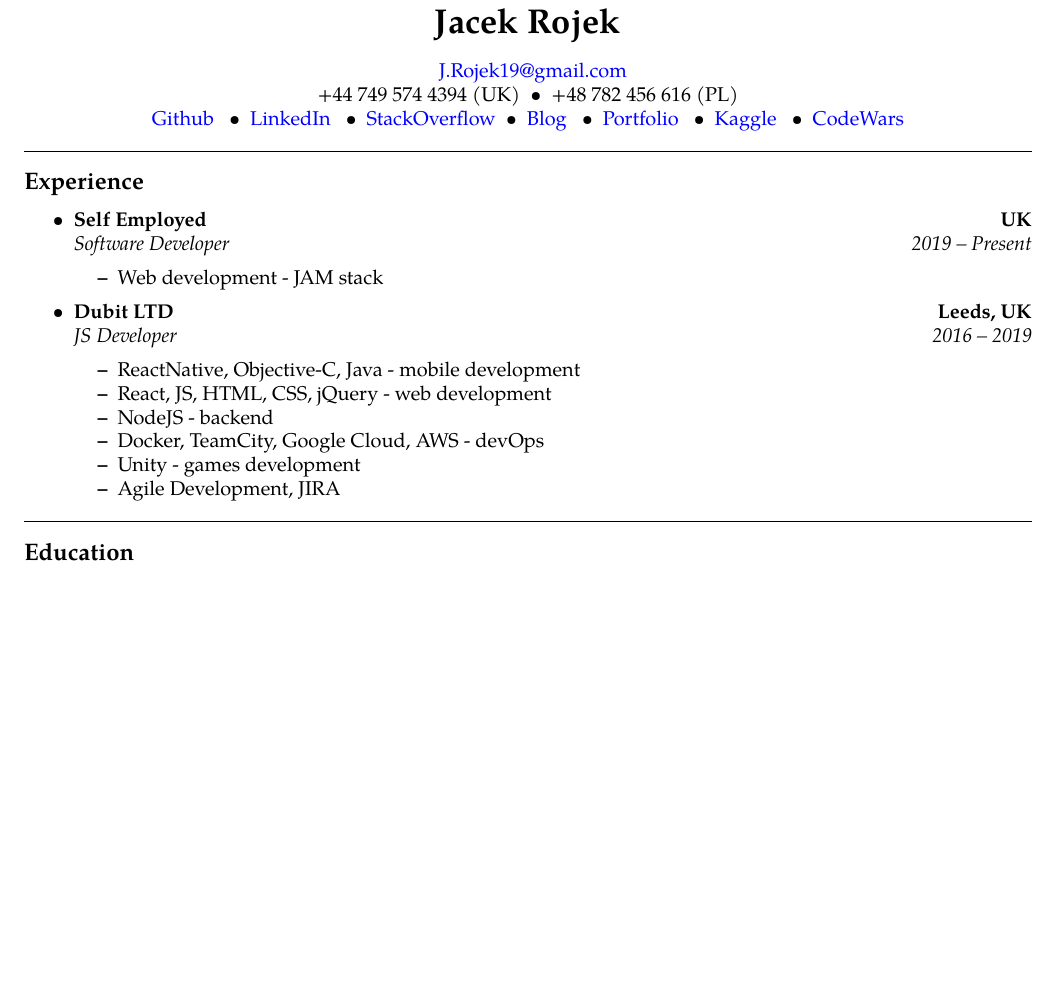
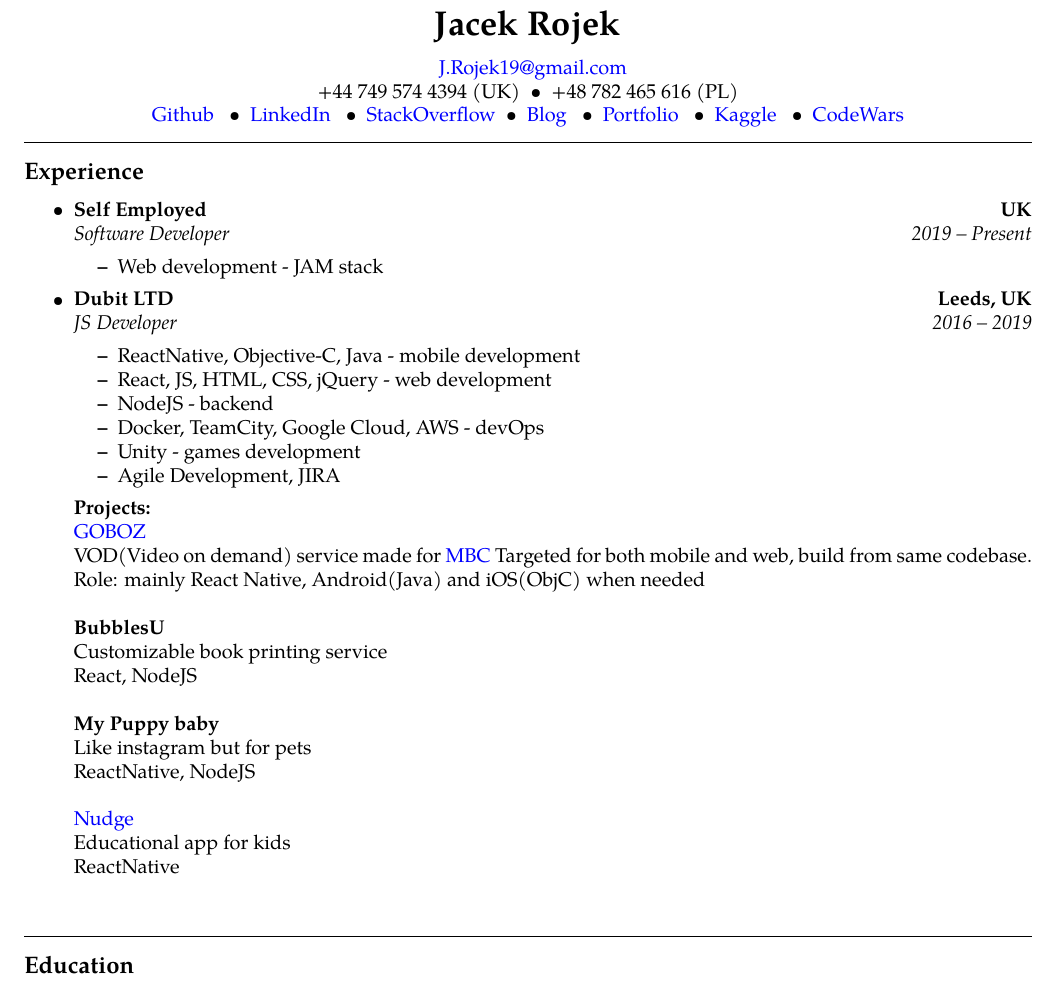
Before and after one commit to wmazurwat/CV, a LaTeX CV (CV.tex): part of the page, cut so that both start at the same text, the shorter picture padded with empty space. Compiled offline with pdfLaTeX.

```diff
--- a/CV.tex
+++ b/CV.tex
@@ -49,7 +49,7 @@
 \ \ \href{mailto:j.rojek19@gmail.com}{J.Rojek19@gmail.com}
 	\\
 +44 749 574 4394 (UK)\ \ \textbullet
-\ \ +48	782 456 616 (PL)\ \
+\ \ +48	782 465 616 (PL)\ \
 \\
 \href{https://github.com/JacekRojek}{Github} \ \ \textbullet
 \ \ \href{https://www.linkedin.com/in/jacek-rojek-b7a396105/}{LinkedIn} \ \ \textbullet
@@ -95,7 +95,27 @@
 		\item Docker, TeamCity, Google Cloud, AWS - devOps
 		\item Unity - games development
 		\item Agile Development, JIRA
-  \end{itemize*}
+	\end{itemize*}
+		\textbf{Projects:} \\
+		\href{https://apkpure.com/goboz/net.mbc.gobo}{GOBOZ}
+		\\
+		VOD(Video on demand) service made for \href{https://www.mbc.net/}{MBC}
+		Targeted for both mobile and web, build from same codebase.
+		\\
+		Role: mainly React Native, Android(Java) and iOS(ObjC) when needed
+		\\ \\
+		\textbf{BubblesU}
+		\\ Customizable book printing service
+		\\ React, NodeJS
+\\ \\
+		\textbf{My Puppy baby}
+		\\ Like instagram but for pets
+		\\ ReactNative, NodeJS
+\\ \\
+		\href{https://play.google.com/store/apps/details?id=com.dubit.nudge&hl=en_US}{Nudge}
+		\\ Educational app for kids
+		\\ ReactNative
+\\ \\
 \end{itemize}
 
 \hrule
```
Also changed, not shown: CV.pdf.
